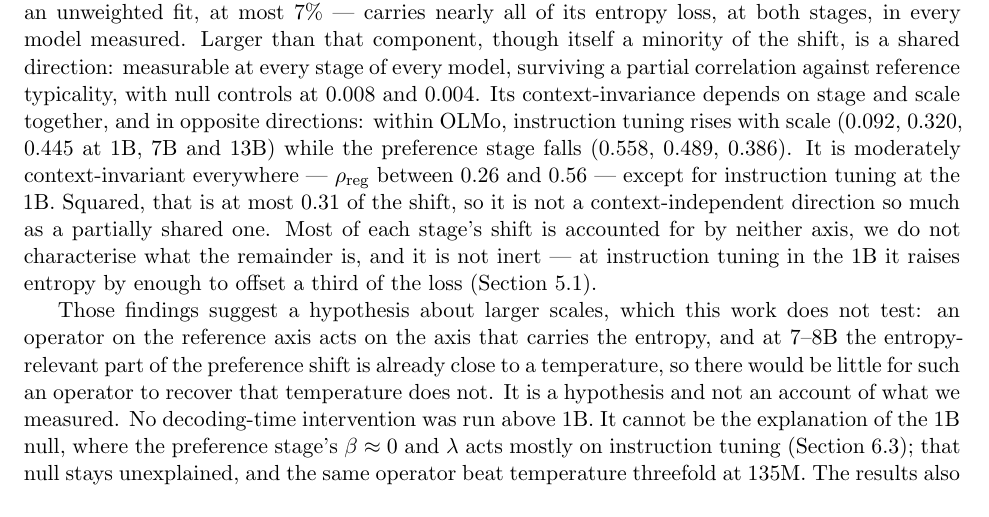
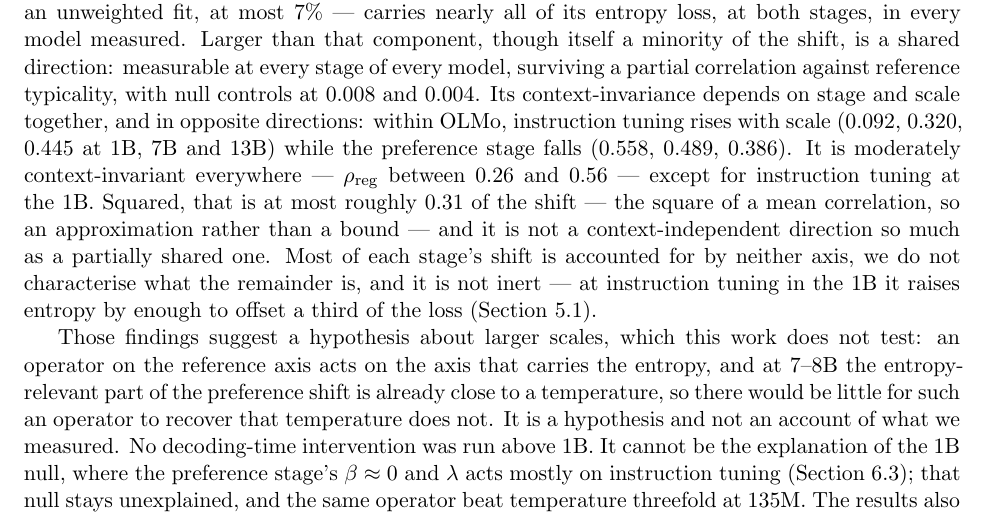
Before and after one commit to amitd01/axisalignment-paper, a LaTeX paper (paper/main.tex): part of page 12 of 14, cut so that both start at the same text. Compiled offline with pdfLaTeX.

Commit message:
close the two optional nits: state 0.31 as an approximation, fix table credits
Section 10's "squared, that is at most 0.31 of the shift" squares a mean
correlation, so it is an approximation presented as a bound. It now says so --
"at most roughly 0.31 ... the square of a mean correlation, so an approximation
rather than a bound" -- which also matches the abstract's "roughly".

README credited make_task2_tables.py with the tables in Section 5. Section 5's
one table is the 400-position R^2 table, which comes from logs/inline_checks.py.
The three regeneration scripts are now credited with what each actually builds:
make_task2_tables.py for Sections 2.3, 3.1 and 4.2, r2_full.py for the
full-position R^2 estimates and intervals, inline_checks.py for Section 5's.

Build: 0 errors, 0 overfull, 0 bitmaps, all Type 1, 14 pages. 371 measurements
match md/TeX. All six pre-registrations verify.

Co-Authored-By: Claude Opus 5 <noreply@anthropic.com>
Claude-Session: https://claude.ai/code/session_01QhDrqSfT3EZ4PUkqGGTRKn

```diff
--- a/paper/main.tex
+++ b/paper/main.tex
@@ -748,7 +748,8 @@ depends on stage and scale together, and in opposite directions: within OLMo,
 instruction tuning rises with scale (0.092, 0.320, 0.445 at 1B, 7B and 13B) while
 the preference stage falls (0.558, 0.489, 0.386). It is moderately
 context-invariant everywhere --- $\rreg$ between 0.26 and 0.56 --- except for
-instruction tuning at the 1B. Squared, that is at most 0.31 of the shift, so it is
+instruction tuning at the 1B. Squared, that is at most roughly 0.31 of the shift ---
+the square of a mean correlation, so an approximation rather than a bound --- and it is
 not a context-independent direction so much as a partially shared one. Most of each
 stage's shift is accounted for by neither axis, we do not characterise what the
 remainder is, and it is not inert --- at instruction tuning in the 1B it raises
```
Also changed, not shown: paper/paper.md (+2 -1 lines), README.md, paper/main.pdf.
